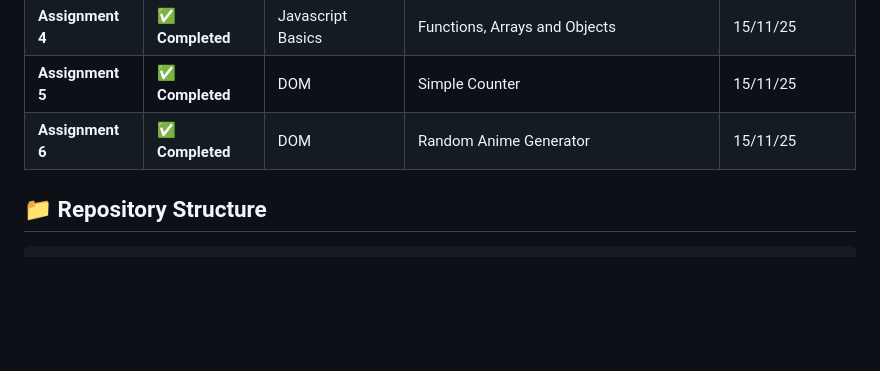
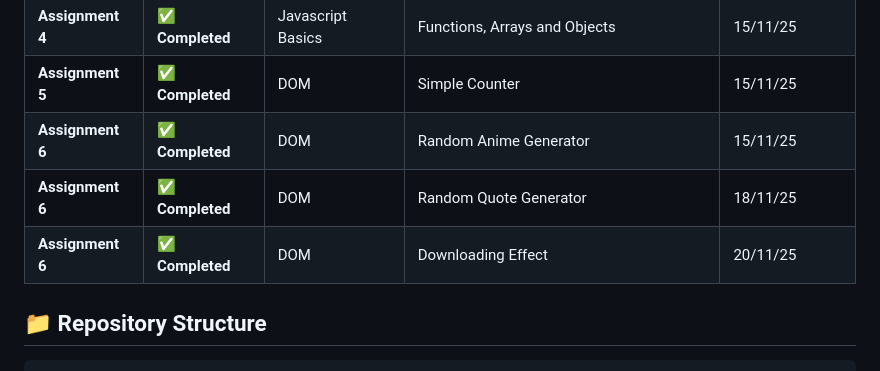
Before and after one commit to PixelPioneer404/Cohort-2.0, a Markdown page: README.md, the part around the change. Drawn GitHub-style; blank space fills up the shorter version.

```diff
--- a/README.md
+++ b/README.md
@@ -67,6 +67,8 @@ Welcome to my **COHORT 2.0** learning repository! 🎯 This is my complete journ
 | **Assignment 4** | ✅ **Completed** | Javascript Basics | Functions, Arrays and Objects | 15/11/25 |
 | **Assignment 5** | ✅ **Completed** | DOM | Simple Counter | 15/11/25 |
 | **Assignment 6** | ✅ **Completed** | DOM | Random Anime Generator | 15/11/25 |
+| **Assignment 6** | ✅ **Completed** | DOM | Random Quote Generator | 18/11/25 |
+| **Assignment 6** | ✅ **Completed** | DOM | Downloading Effect | 20/11/25 |
 
 ## 📁 Repository Structure
 
```
